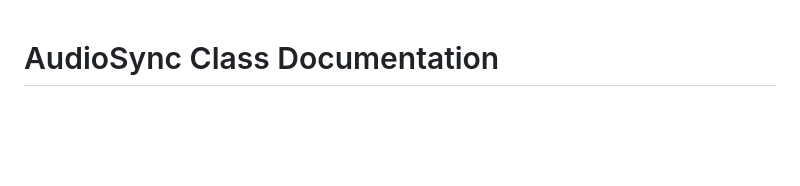
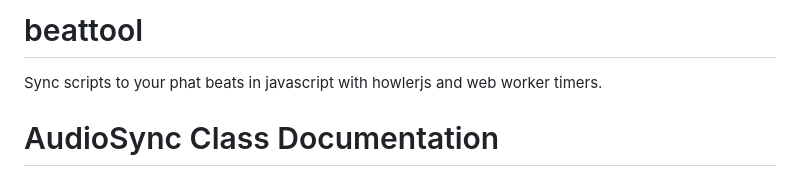
Before and after one commit to joshbrew/beattool, a Markdown page: README.md, the part around the change. GitHub-like rendering; blank space fills up the shorter version.

```diff
--- a/README.md
+++ b/README.md
@@ -1,3 +1,6 @@
+# beattool
+ Sync scripts to your phat beats in javascript with howlerjs and web worker timers.
+
 # AudioSync Class Documentation
 
 ## Overview
```
